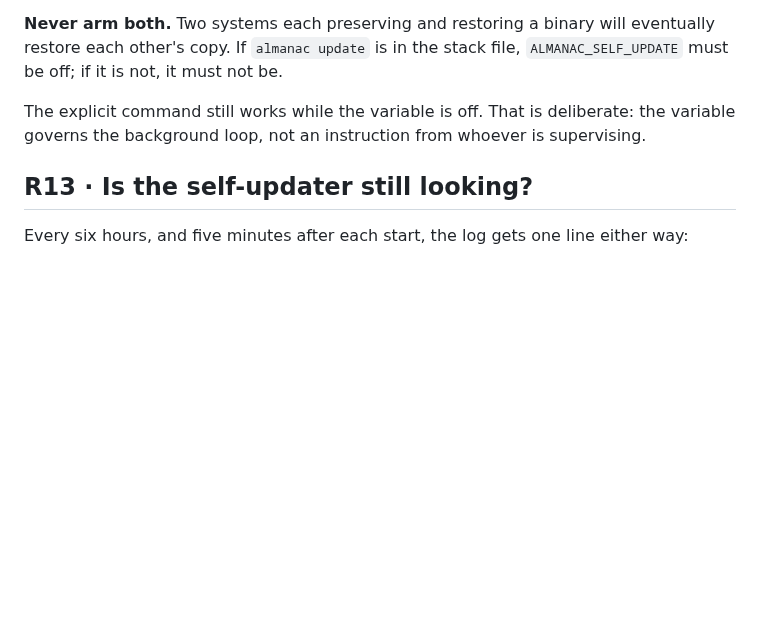
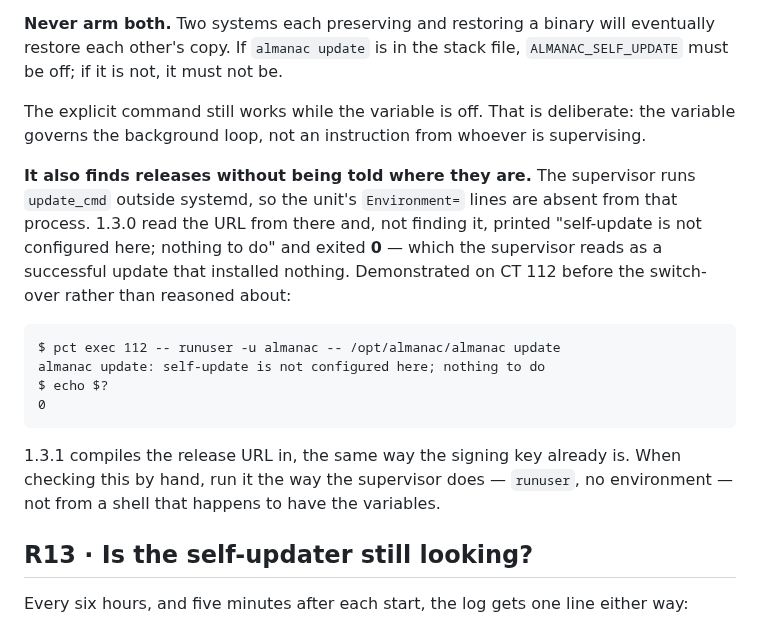
Before and after one commit to kennypassenier/almanac, a Markdown page: docs/OPERATIONS_RUNBOOK.md, the part around the change. Drawn GitHub-style; blank space fills up the shorter version.

Commit message:
docs(R12b): the near-miss, demonstrated rather than described [M10, K19, meta]
The silent no-op was caught before arming the handover, and the runbook
now carries the actual terminal output from CT 112 rather than a
description of it — including the exit code, which is the part that
would have fooled the supervisor.

Also the operational instruction that follows from it: when checking
this by hand, run it the way the supervisor does, not from a shell that
happens to have the variables set.

Co-Authored-By: Claude Opus 5 <noreply@anthropic.com>

````diff
--- a/docs/OPERATIONS_RUNBOOK.md
+++ b/docs/OPERATIONS_RUNBOOK.md
@@ -403,6 +403,26 @@ The explicit command still works while the variable is off. That is
 deliberate: the variable governs the background loop, not an instruction
 from whoever is supervising.
 
+**It also finds releases without being told where they are.** The
+supervisor runs `update_cmd` outside systemd, so the unit's
+`Environment=` lines are absent from that process. 1.3.0 read the URL
+from there and, not finding it, printed "self-update is not configured
+here; nothing to do" and exited **0** — which the supervisor reads as a
+successful update that installed nothing. Demonstrated on CT 112 before
+the switch-over rather than reasoned about:
+
+```
+$ pct exec 112 -- runuser -u almanac -- /opt/almanac/almanac update
+almanac update: self-update is not configured here; nothing to do
+$ echo $?
+0
+```
+
+1.3.1 compiles the release URL in, the same way the signing key already
+is. When checking this by hand, run it the way the supervisor does —
+`runuser`, no environment — not from a shell that happens to have the
+variables.
+
 ## R13 · Is the self-updater still looking?
 
 Every six hours, and five minutes after each start, the log gets one
````
